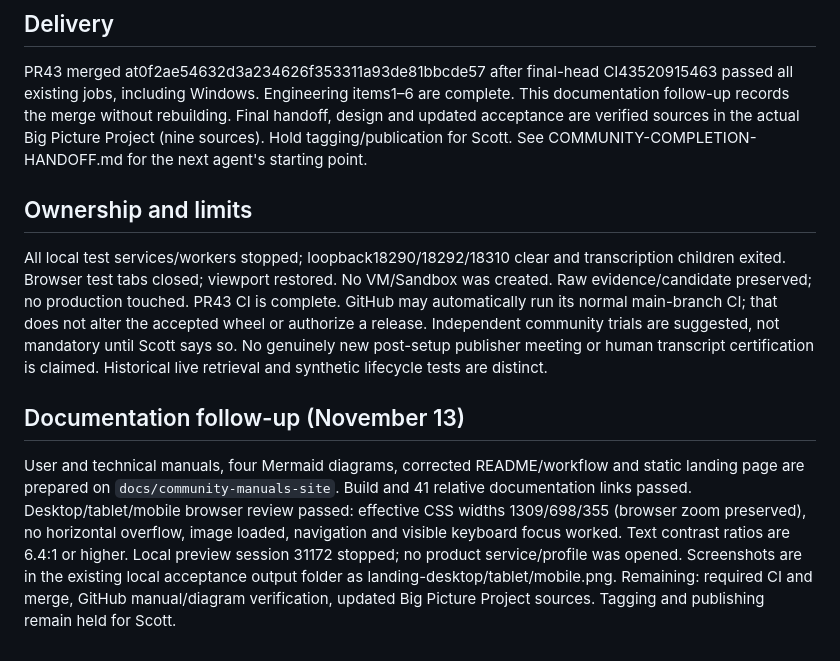
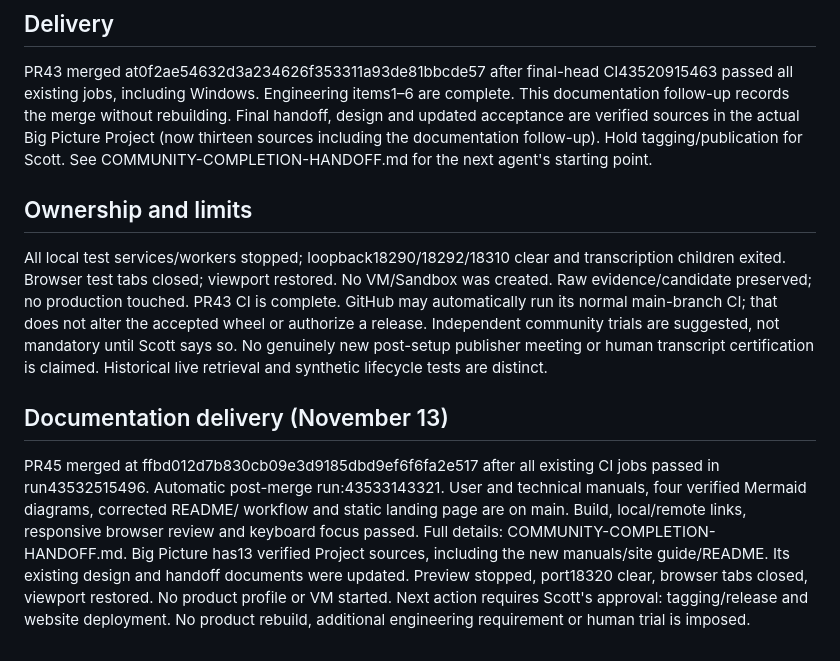
Before and after one commit to scottconverse/townrecord, a Markdown page: docs/COMMUNITY-RECORD-STATE.md, the part around the change. Drawn GitHub-style.

```diff
--- a/docs/COMMUNITY-RECORD-STATE.md
+++ b/docs/COMMUNITY-RECORD-STATE.md
@@ -42,7 +42,7 @@ PR43 merged at0f2ae54632d3a234626f353311a93de81bbcde57 after final-head
 CI43520915463 passed all existing jobs, including Windows. Engineering items1–6
 are complete. This documentation follow-up records the merge without rebuilding.
 Final handoff, design and updated acceptance are verified sources in the actual
-Big Picture Project (nine sources). Hold tagging/publication for Scott.
+Big Picture Project (now thirteen sources including the documentation follow-up). Hold tagging/publication for Scott.
 See COMMUNITY-COMPLETION-HANDOFF.md for the next agent's starting point.
 
 ## Ownership and limits
@@ -55,15 +55,15 @@ Independent community trials are suggested, not mandatory until Scott says so.
 No genuinely new post-setup publisher meeting or human transcript certification
 is claimed. Historical live retrieval and synthetic lifecycle tests are distinct.
 
-## Documentation follow-up (November 13)
+## Documentation delivery (November 13)
 
-User and technical manuals, four Mermaid diagrams, corrected README/workflow and
-static landing page are prepared on `docs/community-manuals-site`.
-Build and 41 relative documentation links passed. Desktop/tablet/mobile browser
-review passed: effective CSS widths 1309/698/355 (browser zoom preserved), no
-horizontal overflow, image loaded, navigation and visible keyboard focus worked.
-Text contrast ratios are 6.4:1 or higher. Local preview session 31172 stopped;
-no product service/profile was opened. Screenshots are in the existing local
-acceptance output folder as landing-desktop/tablet/mobile.png.
-Remaining: required CI and merge, GitHub manual/diagram verification, updated
-Big Picture Project sources. Tagging and publishing remain held for Scott.
+PR45 merged at ffbd012d7b830cb09e3d9185dbd9ef6f6fa2e517 after all existing CI
+jobs passed in run43532515496. Automatic post-merge run:43533143321.
+User and technical manuals, four verified Mermaid diagrams, corrected README/
+workflow and static landing page are on main. Build, local/remote links, responsive
+browser review and keyboard focus passed. Full details: COMMUNITY-COMPLETION-HANDOFF.md.
+Big Picture has13 verified Project sources, including the new manuals/site guide/README.
+Its existing design and handoff documents were updated. Preview stopped, port18320
+clear, browser tabs closed, viewport restored. No product profile or VM started.
+Next action requires Scott's approval: tagging/release and website deployment.
+No product rebuild, additional engineering requirement or human trial is imposed.
```
Also changed, not shown: docs/COMMUNITY-COMPLETION-HANDOFF.md (+38 -13 lines).
